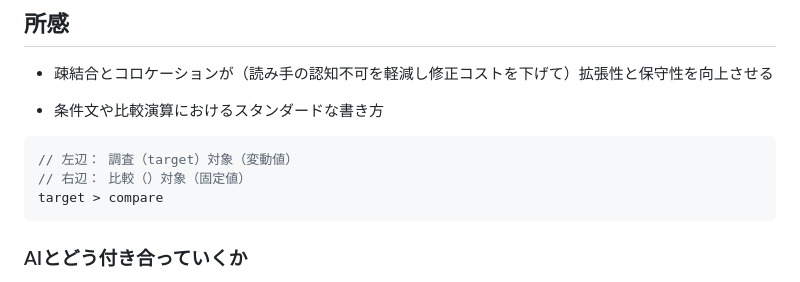
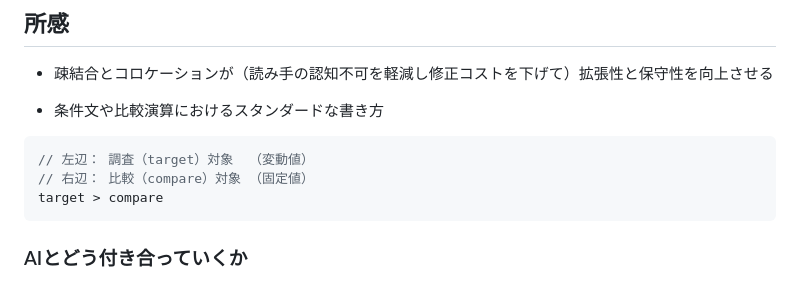
Before and after one commit to Benjuwan/MyLibs, a Markdown page: others/individual-memo.md, the part around the change. GitHub-like rendering.

Commit message:
個人用学習ノートの更新（一部記述漏れを修正）.

````diff
--- a/others/individual-memo.md
+++ b/others/individual-memo.md
@@ -12,8 +12,8 @@
 
 - 条件文や比較演算におけるスタンダードな書き方
 ```js
-// 左辺： 調査（target）対象（変動値）
-// 右辺： 比較（）対象（固定値）
+// 左辺： 調査（target）対象  （変動値）
+// 右辺： 比較（compare）対象 （固定値）
 target > compare
 ```
 
````
